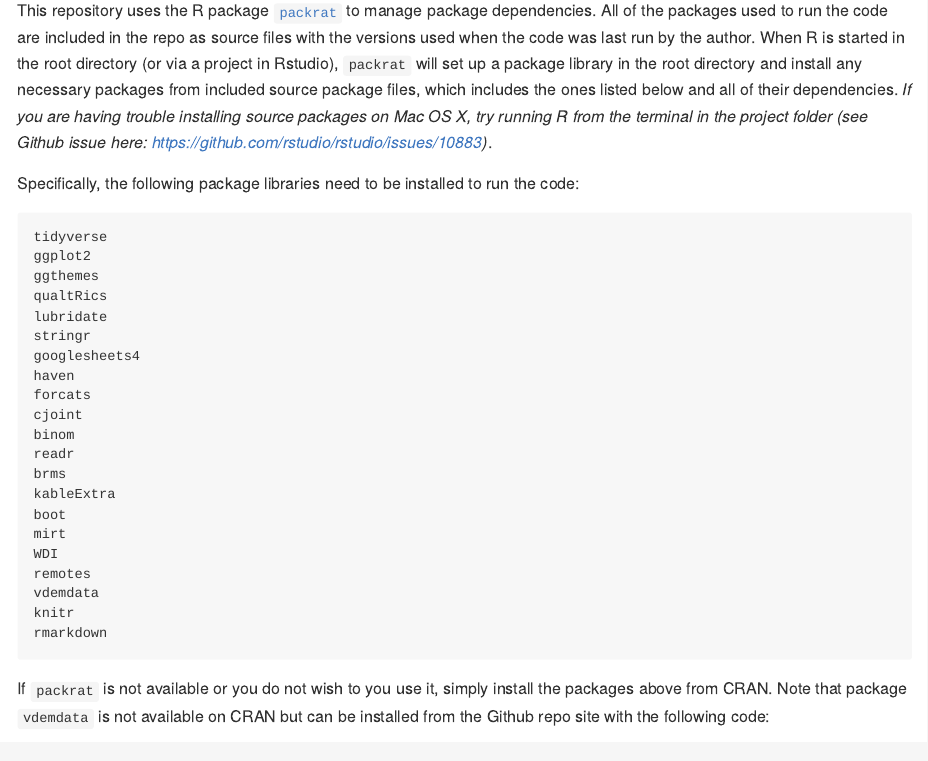
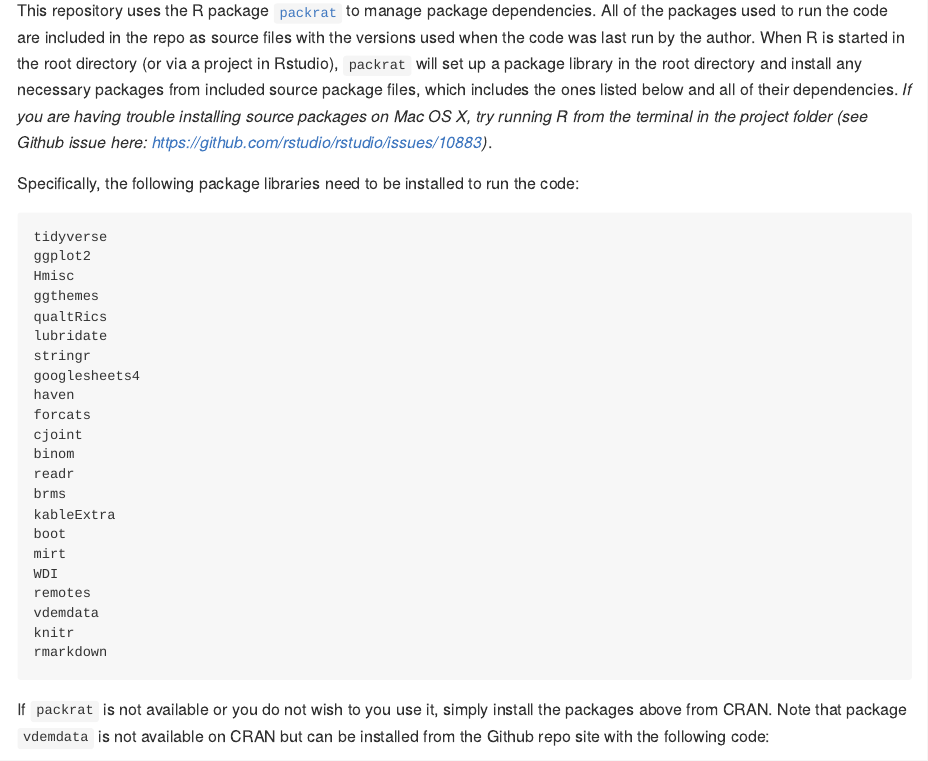
Before and after one commit to saudiwin/crony_book, an R Markdown document (README.Rmd): the page in a window 1100 px wide, from 490 px down. Rendered offline with R 4.5, knitr and Pandoc, with nearby package versions.

Commit message:
more packrat

````diff
--- a/README.Rmd
+++ b/README.Rmd
@@ -47,6 +47,7 @@
 ```
 tidyverse
 ggplot2
+Hmisc
 ggthemes
 qualtRics
 lubridate
--- a/master_script.R
+++ b/master_script.R
@@ -8,3 +8,5 @@
 source("rscripts/05a-Case-Study-Tunisia.R")
 source("rscripts/06-Quantitative-Surveys.R")
 source("rscripts/07-Quantitative-Surveys-Other.R")
+
+rmarkdown::render("README.Rmd")
````
